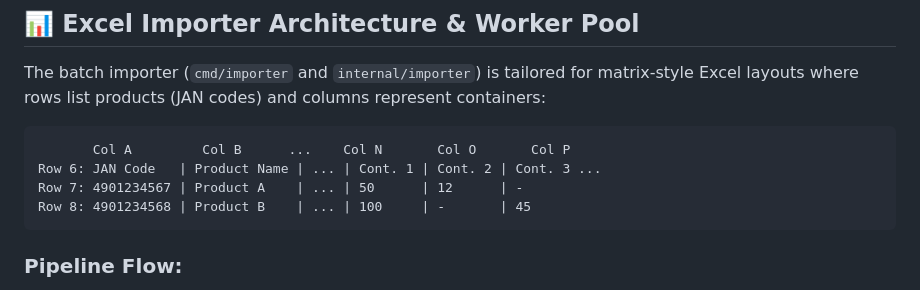
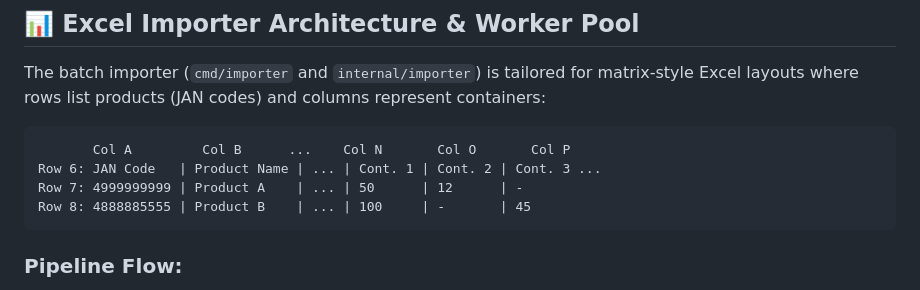
Before and after one commit to Frukas/LayoutMasterGO, a Markdown page: README.md, the part around the change. Drawn GitHub-style.

Commit message:
Revise product codes in README example
Updated example data in the README to reflect new product codes.

````diff
--- a/README.md
+++ b/README.md
@@ -305,8 +305,8 @@ The batch importer (`cmd/importer` and `internal/importer`) is tailored for matr
 ```text
        Col A         Col B      ...    Col N       Col O       Col P
 Row 6: JAN Code   | Product Name | ... | Cont. 1 | Cont. 2 | Cont. 3 ...
-Row 7: 4901234567 | Product A    | ... | 50      | 12      | -
-Row 8: 4901234568 | Product B    | ... | 100     | -       | 45
+Row 7: 4999999999 | Product A    | ... | 50      | 12      | -
+Row 8: 4888885555 | Product B    | ... | 100     | -       | 45
 ```
 
 ### Pipeline Flow:
````
